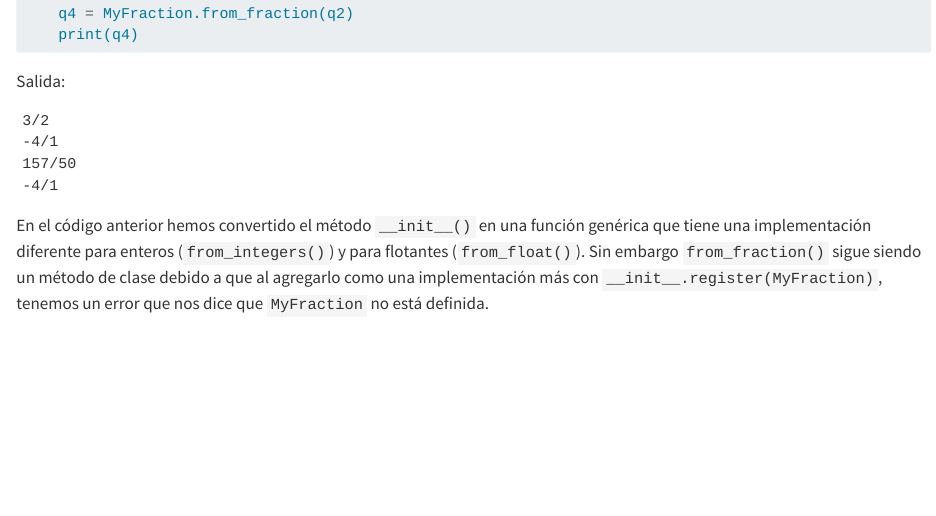
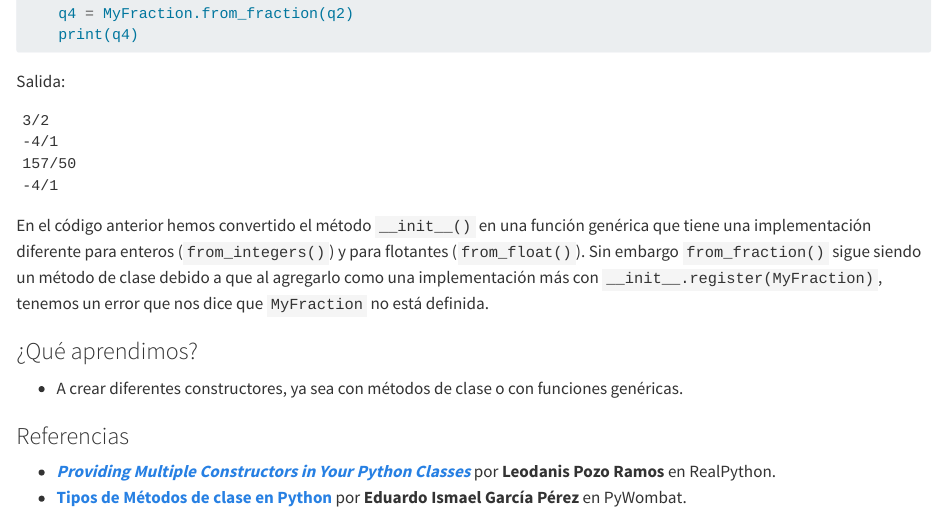
Before and after one commit to CarlosZamG/learning_python, a Quarto document (notes/posts/fracciones/index.qmd): the page in a window 1100 px wide, from 8040 px down. Rendered offline with R 4.5, knitr and Pandoc in place of Quarto, with nearby package versions.

Commit message:
docs(fracciones) finish first blogpost of MyFraction class

````diff
--- a/notes/posts/fracciones/index.qmd
+++ b/notes/posts/fracciones/index.qmd
@@ -391,3 +391,12 @@ Salida:
 ```
 
 En el código anterior hemos convertido el método `__init__()` en una función genérica que tiene una implementación diferente para enteros (`from_integers()`) y para flotantes (`from_float()`). Sin embargo `from_fraction()` sigue siendo un método de clase debido a que al agregarlo como una implementación más con `__init__.register(MyFraction)`, tenemos un error que nos dice que `MyFraction` no está definida.
+
+### ¿Qué aprendimos?
+
+- A crear diferentes constructores, ya sea con métodos de clase o con funciones genéricas.
+
+### Referencias
+
+- [***Providing Multiple Constructors in Your Python Classes***](https://realpython.com/python-multiple-constructors/) por **Leodanis Pozo Ramos** en RealPython.
+- [**Tipos de Métodos de clase en Python**](https://pywombat.com/articles/tipos-metodos-python) por **Eduardo Ismael García Pérez** en PyWombat.
````
Also changed, not shown: notes/posts/fracciones/index.qmd (2 more changed lines), 3 other files.
